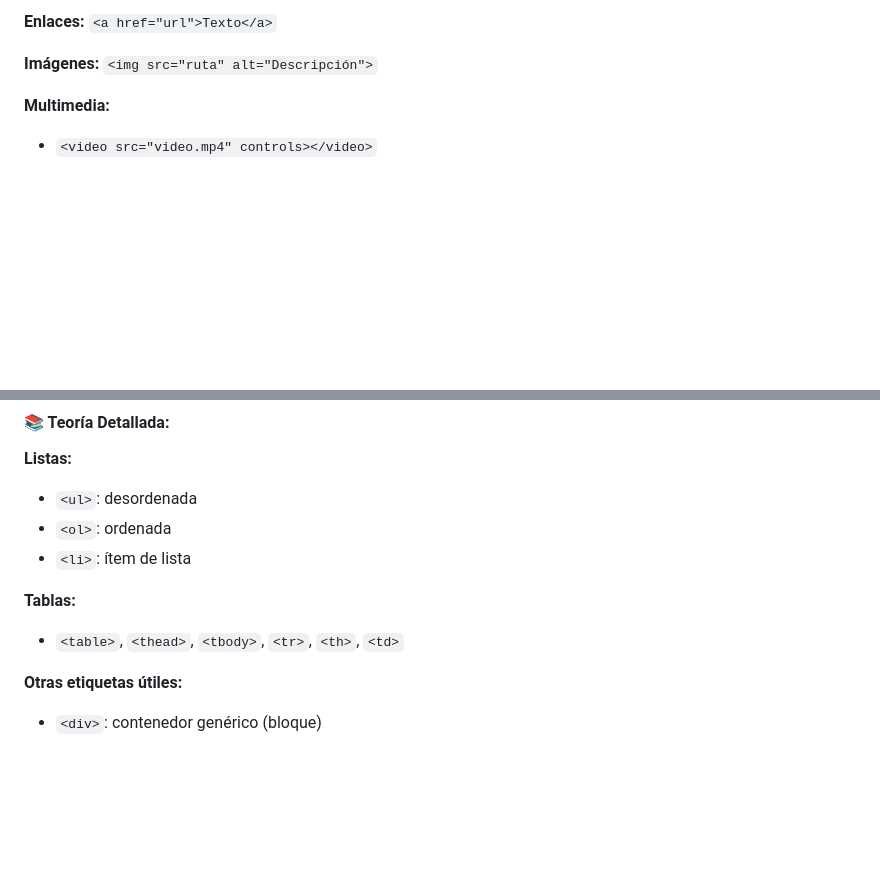
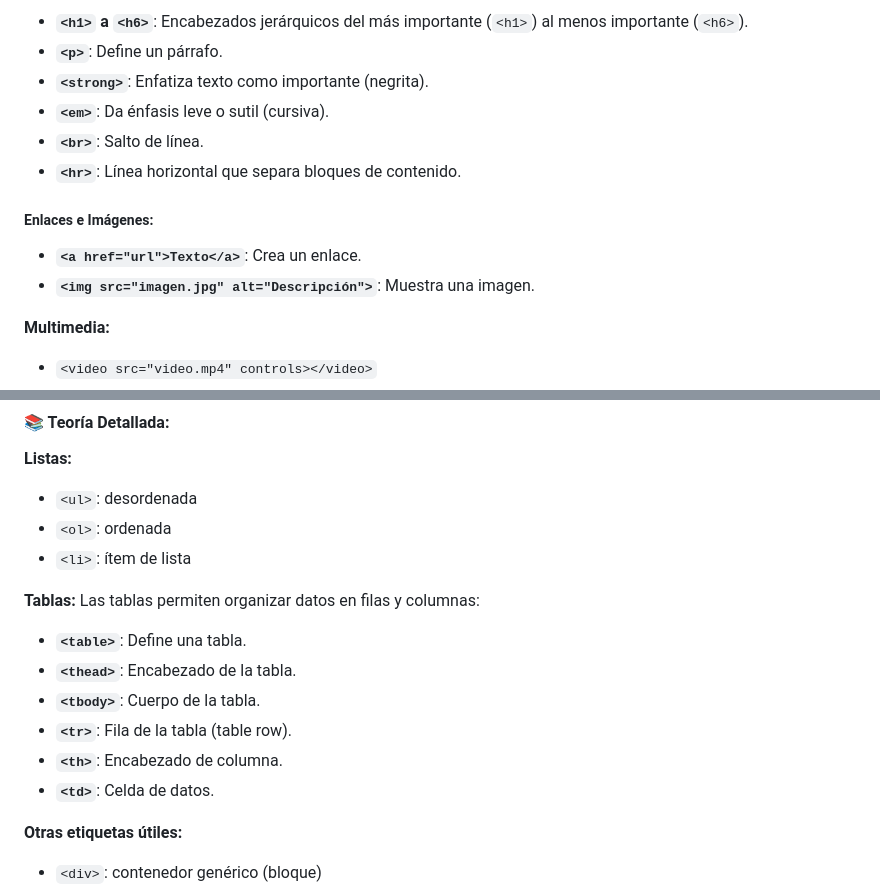
Before and after one commit to JacksonLedezma1/Entrenamiento_Riwi, a Markdown page: Entrenamiento completo/HTML_CSS/HTML_CSS.md, 2 parts joined by grey strips. Rendered like a GitHub page; blank space fills up the shorter version.

```diff
--- a/Entrenamiento completo/HTML_CSS/HTML_CSS.md
+++ b/Entrenamiento completo/HTML_CSS/HTML_CSS.md
@@ -72,7 +125,15 @@ Etiquetas semánticas importantes:
 
-**Enlaces:** `<a href="url">Texto</a>`
+* **`<h1>` a `<h6>`**: Encabezados jerárquicos del más importante (`<h1>`) al menos importante (`<h6>`).
+* **`<p>`**: Define un párrafo.
+* **`<strong>`**: Enfatiza texto como importante (negrita).
+* **`<em>`**: Da énfasis leve o sutil (cursiva).
+* **`<br>`**: Salto de línea.
+* **`<hr>`**: Línea horizontal que separa bloques de contenido.
 
-**Imágenes:** `<img src="ruta" alt="Descripción">`
+##### Enlaces e Imágenes:
+
+* **`<a href="url">Texto</a>`**: Crea un enlace.
+* **`<img src="imagen.jpg" alt="Descripción">`**: Muestra una imagen.
 
 **Multimedia:**
 
@@ -112,8 +173,14 @@ Etiquetas semánticas importantes:
 * `<li>`: ítem de lista
 
 **Tablas:**
+Las tablas permiten organizar datos en filas y columnas:
 
-* `<table>`, `<thead>`, `<tbody>`, `<tr>`, `<th>`, `<td>`
+* **`<table>`**: Define una tabla.
+* **`<thead>`**: Encabezado de la tabla.
+* **`<tbody>`**: Cuerpo de la tabla.
+* **`<tr>`**: Fila de la tabla (table row).
+* **`<th>`**: Encabezado de columna.
+* **`<td>`**: Celda de datos.
 
 **Otras etiquetas útiles:**
 
```
Also changed, not shown: other parts of Entrenamiento completo/HTML_CSS/HTML_CSS.md (+56 -3 lines).
